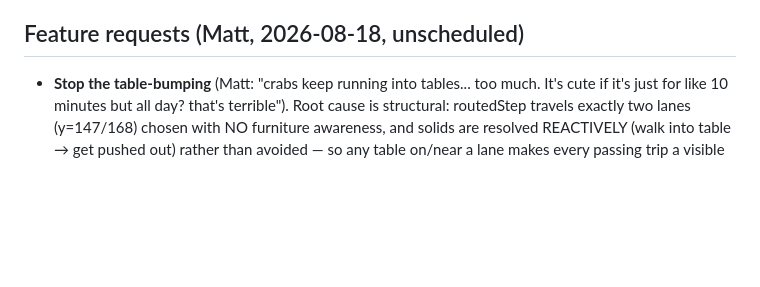
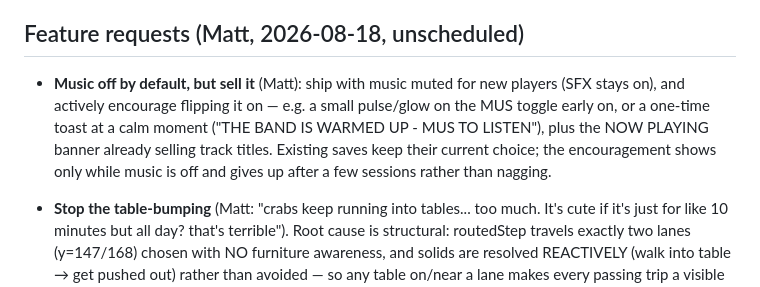
Before and after one commit to groblegark/crab-shack-3, a Markdown page: PLAN.md, the part around the change. Drawn GitHub-style; blank space fills up the shorter version.

Commit message:
PLAN: music off by default, encourage turning it on (Matt)

```diff
--- a/PLAN.md
+++ b/PLAN.md
@@ -478,6 +478,13 @@ unit economics.
    too. Headless sim never sets SCREEN_H, so the suite runs on classic 240.
 
 ## Feature requests (Matt, 2026-08-18, unscheduled)
+- **Music off by default, but sell it** (Matt): ship with music muted for
+  new players (SFX stays on), and actively encourage flipping it on — e.g.
+  a small pulse/glow on the MUS toggle early on, or a one-time toast at a
+  calm moment ("THE BAND IS WARMED UP - MUS TO LISTEN"), plus the NOW
+  PLAYING banner already selling track titles. Existing saves keep their
+  current choice; the encouragement shows only while music is off and
+  gives up after a few sessions rather than nagging.
 - **Stop the table-bumping** (Matt: "crabs keep running into tables...
   too much. It's cute if it's just for like 10 minutes but all day? that's
   terrible"). Root cause is structural: routedStep travels exactly two
```
